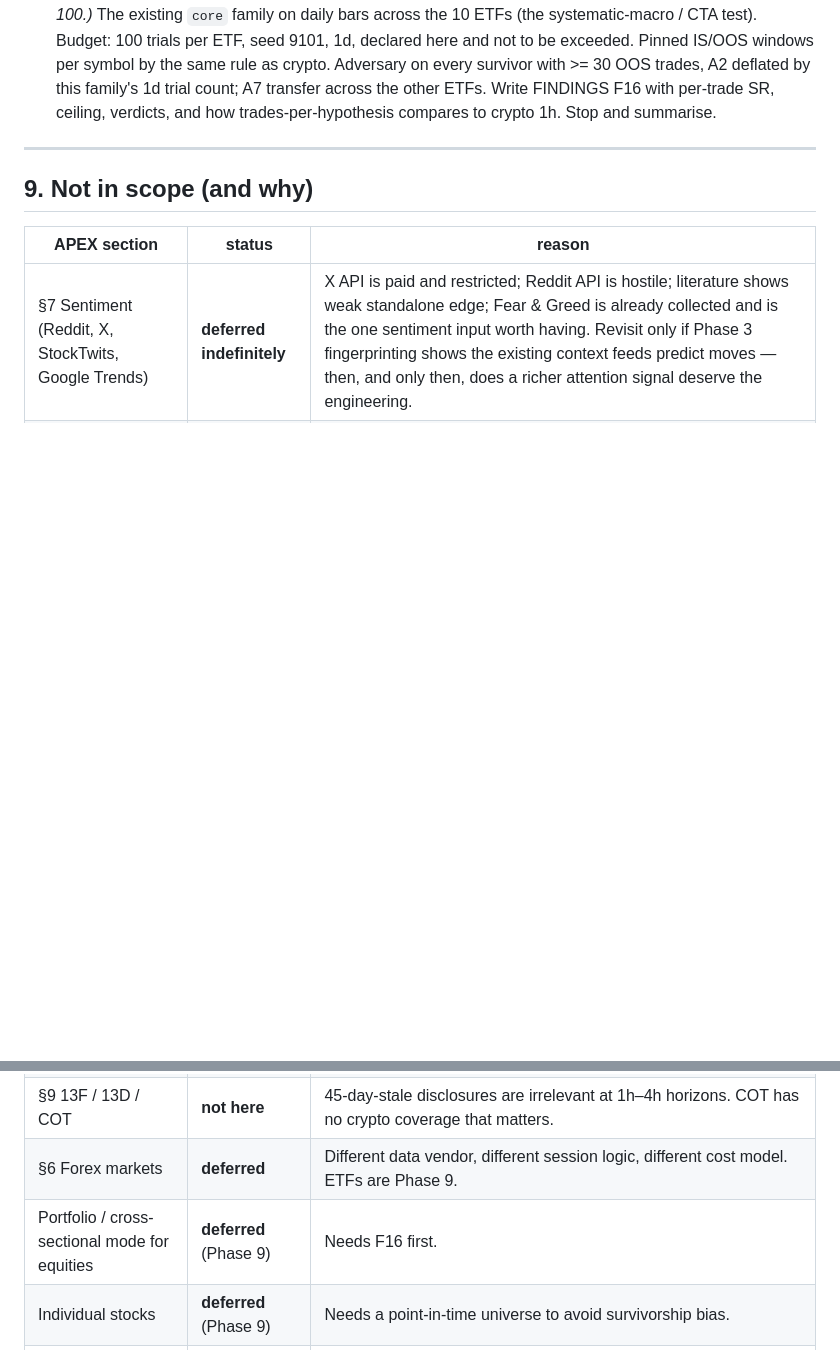
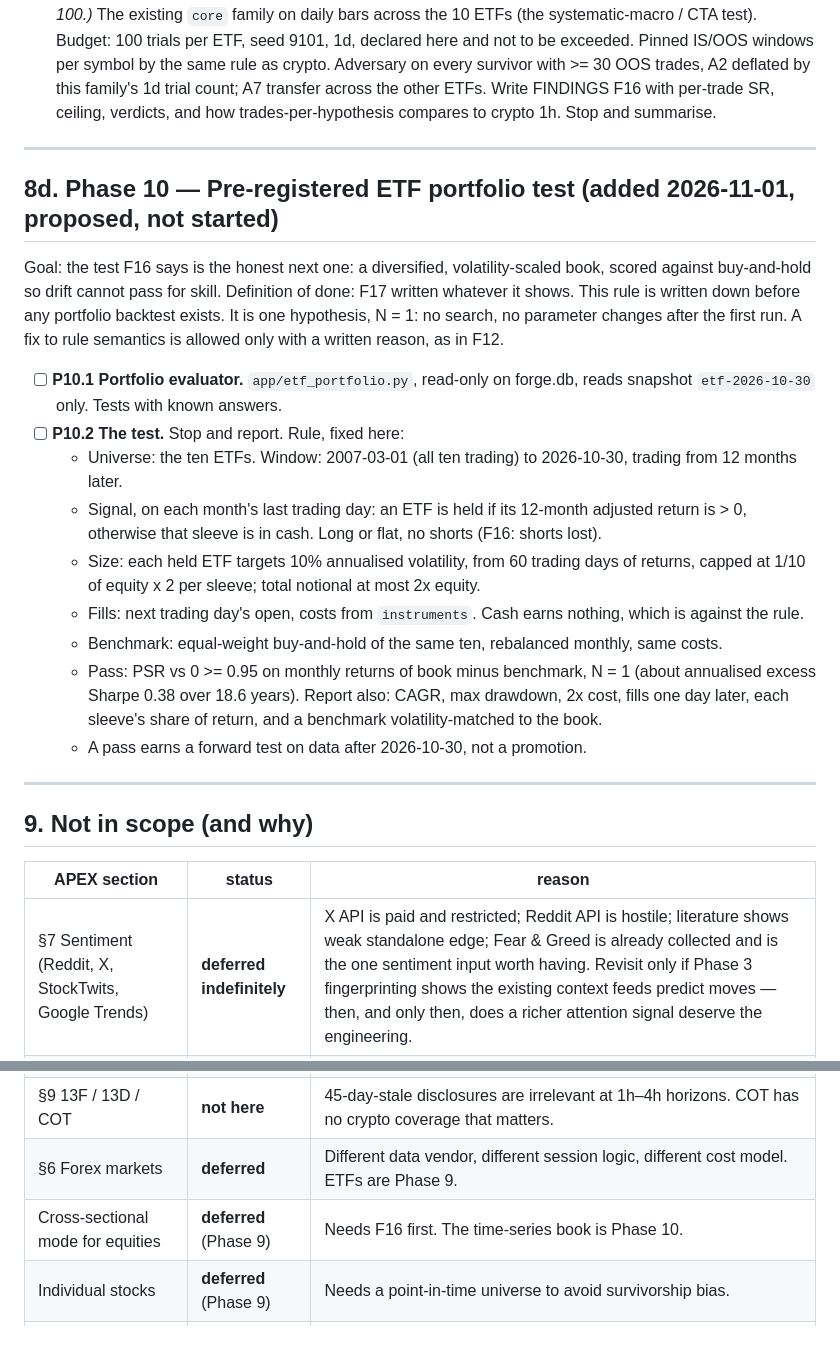
Before and after one commit to davydoolittle/strategyforge, a Markdown page: docs/V2_PROMPT.md, 2 parts joined by grey strips. GitHub-like rendering; blank space fills up the shorter version.

Commit message:
Phase 10 proposal: pre-registered ETF portfolio test
One fixed rule, N = 1, scored against buy-and-hold, written down before any
portfolio backtest exists.

Co-Authored-By: Claude Opus 5.5 <noreply@anthropic.com>

```diff
--- a/docs/V2_PROMPT.md
+++ b/docs/V2_PROMPT.md
@@ -189,6 +189,22 @@ Goal: test the systematic-macro / CTA hypothesis on liquid ETFs under a declared
 
 ---
 
+## 8d. Phase 10 — Pre-registered ETF portfolio test  (added 2026-11-01, proposed, not started)
+
+Goal: the test F16 says is the honest next one: a diversified, volatility-scaled book, scored against buy-and-hold so drift cannot pass for skill. Definition of done: F17 written whatever it shows. This rule is written down before any portfolio backtest exists. It is one hypothesis, N = 1: no search, no parameter changes after the first run. A fix to rule semantics is allowed only with a written reason, as in F12.
+
+- [ ] **P10.1 Portfolio evaluator.** `app/etf_portfolio.py`, read-only on forge.db, reads snapshot `etf-2026-10-30` only. Tests with known answers.
+- [ ] **P10.2 The test.** Stop and report. Rule, fixed here:
+  - Universe: the ten ETFs. Window: 2007-03-01 (all ten trading) to 2026-10-30, trading from 12 months later.
+  - Signal, on each month's last trading day: an ETF is held if its 12-month adjusted return is > 0, otherwise that sleeve is in cash. Long or flat, no shorts (F16: shorts lost).
+  - Size: each held ETF targets 10% annualised volatility, from 60 trading days of returns, capped at 1/10 of equity x 2 per sleeve; total notional at most 2x equity.
+  - Fills: next trading day's open, costs from `instruments`. Cash earns nothing, which is against the rule.
+  - Benchmark: equal-weight buy-and-hold of the same ten, rebalanced monthly, same costs.
+  - Pass: PSR vs 0 >= 0.95 on monthly returns of book minus benchmark, N = 1 (about annualised excess Sharpe 0.38 over 18.6 years). Report also: CAGR, max drawdown, 2x cost, fills one day later, each sleeve's share of return, and a benchmark volatility-matched to the book.
+  - A pass earns a forward test on data after 2026-10-30, not a promotion.
+
+---
+
 ## 9. Not in scope (and why)
 
 | APEX section | status | reason |
@@ -197,7 +213,7 @@ Goal: test the systematic-macro / CTA hypothesis on liquid ETFs under a declared
 | §8 Insider Form 4 | **not here** | Equities-only; this pipeline trades crypto. Dave's `edgar-alert` project already ingests Form 4. If a crypto-relevant use emerges (e.g. COIN, MSTR as sentiment proxies) consume its table rather than re-scrape. |
 | §9 13F / 13D / COT | **not here** | 45-day-stale disclosures are irrelevant at 1h–4h horizons. COT has no crypto coverage that matters. |
 | §6 Forex markets | **deferred** | Different data vendor, different session logic, different cost model. ETFs are Phase 9. |
-| Portfolio / cross-sectional mode for equities | **deferred** (Phase 9) | Needs F16 first. |
+| Cross-sectional mode for equities | **deferred** (Phase 9) | Needs F16 first. The time-series book is Phase 10. |
 | Individual stocks | **deferred** (Phase 9) | Needs a point-in-time universe to avoid survivorship bias. |
 | Insider-filing event study | **deferred** (Phase 9) | Needs stocks. |
 | Order routing from davesbridge to Alpaca | **deferred** (Phase 9) | Nothing has passed validation. |
```
